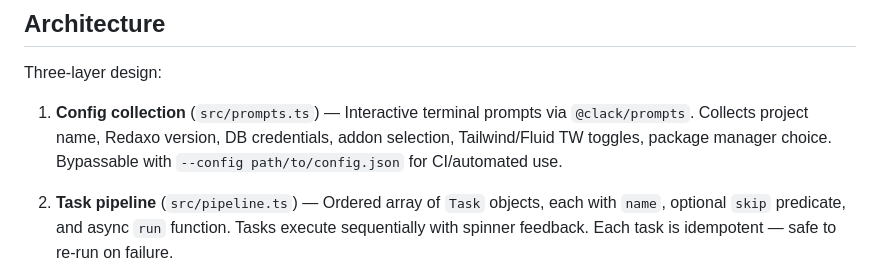
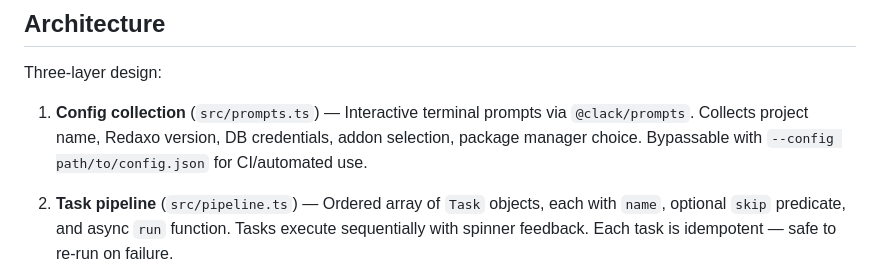
Before and after one commit to ynamite/viterex, a Markdown page: CLAUDE.md, the part around the change. Drawn GitHub-style.

```diff
--- a/CLAUDE.md
+++ b/CLAUDE.md
@@ -7,7 +7,7 @@ Analyse the current state of the codebase for an up-to-date overview of the curr
 
 Three-layer design:
 
-1. **Config collection** (`src/prompts.ts`) — Interactive terminal prompts via `@clack/prompts`. Collects project name, Redaxo version, DB credentials, addon selection, Tailwind/Fluid TW toggles, package manager choice. Bypassable with `--config path/to/config.json` for CI/automated use.
+1. **Config collection** (`src/prompts.ts`) — Interactive terminal prompts via `@clack/prompts`. Collects project name, Redaxo version, DB credentials, addon selection, package manager choice. Bypassable with `--config path/to/config.json` for CI/automated use.
 
 2. **Task pipeline** (`src/pipeline.ts`) — Ordered array of `Task` objects, each with `name`, optional `skip` predicate, and async `run` function. Tasks execute sequentially with spinner feedback. Each task is idempotent — safe to re-run on failure.
 
```
Also changed, not shown: .github/copilot-instructions.md (+2 -5 lines), README.md (+1 -1 lines).
